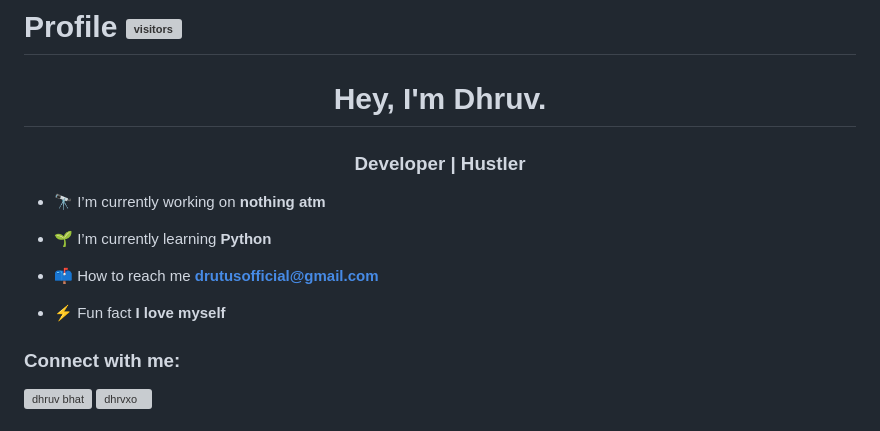
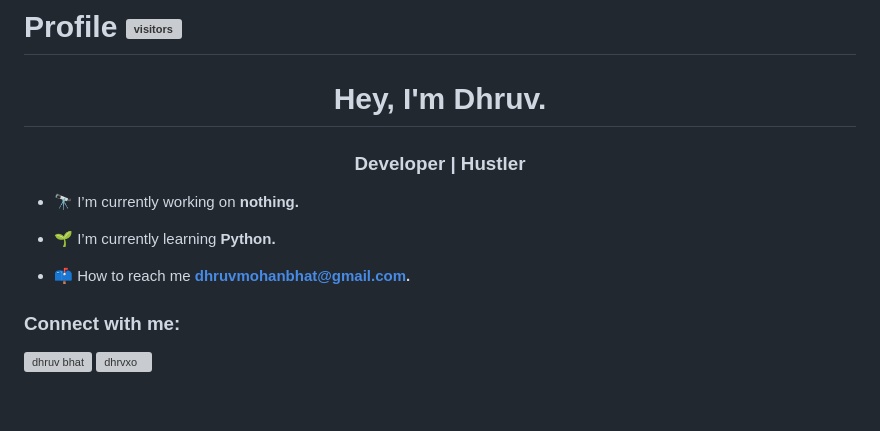
Before and after one commit to dhruvxo/cs-repo, a Markdown page: README.md, the part around the change. GitHub-like rendering; blank space fills up the shorter version; grey boxes are pictures that could not be loaded.

```diff
--- a/README.md
+++ b/README.md
@@ -3,13 +3,11 @@
 <h1 align="center">Hey, I'm Dhruv.</h1>
 <h3 align="center">Developer | Hustler</h3>
 
-- 🔭 I’m currently working on **nothing atm**
+- 🔭 I’m currently working on **nothing.**
 
-- 🌱 I’m currently learning **Python**
+- 🌱 I’m currently learning **Python.**
 
-- 📫 How to reach me **drutusofficial@gmail.com**
-
-- ⚡ Fun fact **I love myself**
+- 📫 How to reach me **dhruvmohanbhat@gmail.com.**
 
 <h3 align="left">Connect with me:</h3>
 <p align="left">
```
